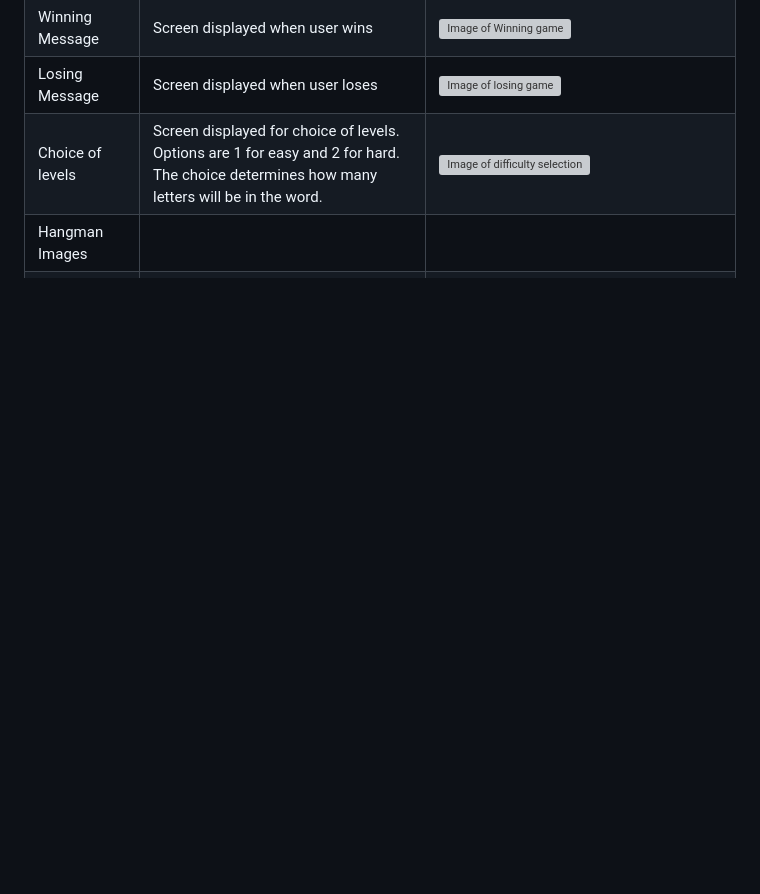
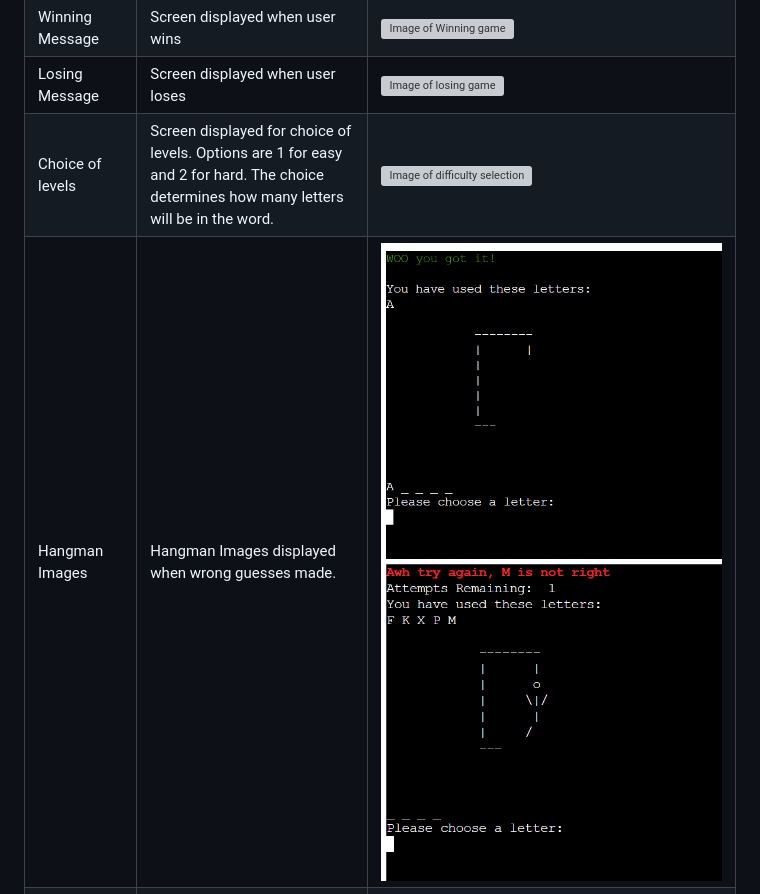
Before and after one commit to AmyDelaney94/hows-it-hanging, a Markdown page: README.md, the part around the change. GitHub-like rendering; pictures changed too: assets/images/hangmanimage1.png (added), assets/images/hangmanimage2.png (added); blank space fills up the shorter version; grey boxes are pictures that could not be loaded.

Commit message:
Added hangman image to features section

```diff
--- a/README.md
+++ b/README.md
@@ -74,7 +74,7 @@ Letters Played | Display of previous guesses is shown after every turn | <img sr
 Winning Message | Screen displayed when user wins | <img src="assets/images/gamewon.png" alt="Image of Winning game">
 Losing Message | Screen displayed when user loses | <img src="assets/images/gameover.png" alt="Image of losing game">
 Choice of levels | Screen displayed for choice of levels. Options are 1 for easy and 2 for hard. The choice determines how many letters will be in the word. | <img src="assets/screenshots/leveloption2test.png" alt="Image of difficulty selection">
-Hangman Images | |
+Hangman Images | Hangman Images displayed when wrong guesses made. | <img src="assets/images/hangmanimage1.png" alt="Image of hangman diagrams"> <img src="assets/images/hangmanimage2.png" alt="Image of hangman diagrams">
 Play again | Screen displayed asking to play again giving the user the option to 1. go again or 2. return to the main menu| <img src="assets/images/playagain.png" alt="Image of play again screen">
 Clear Terminal | Terminal cleared between turns to improve overall user experience | <img src="assets/images/clear.png" alt="shows just one hangman on screen">
 
```
